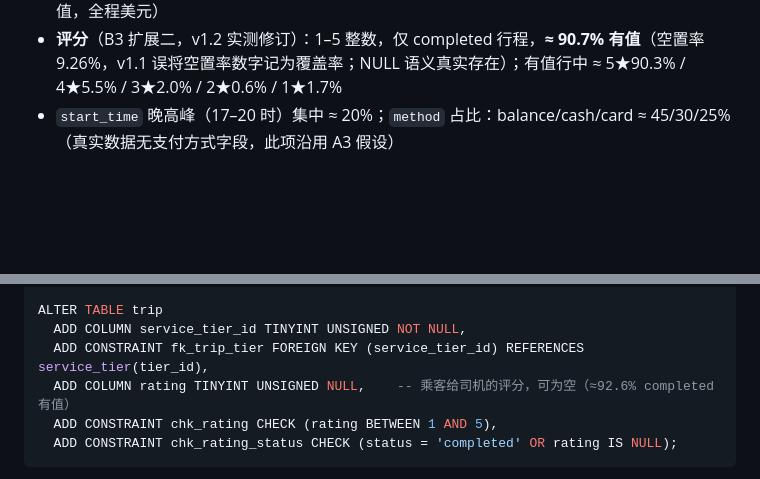
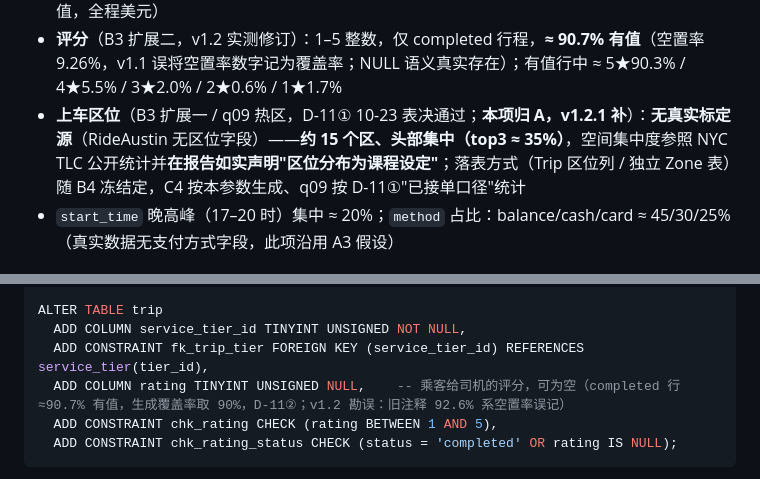
Before and after one commit to chenyanwu83-blip/DBM-Group-Project1, a Markdown page: 01_docs/a4_dataset_decision.md, 2 parts joined by grey strips. GitHub-like rendering; blank space fills up the shorter version.

Commit message:
A4 v1.2.1: §三补区位参数行（D-11①表决通过归A——约15区、top3≈35%、参照TLC空间集中度、无真实标定源如实声明，落表方式随B4、C4按此生成）+ §五评分注释92.6%→90.7%（v1.2勘误残留，生成覆盖率取90% D-11②）

````diff
--- a/01_docs/a4_dataset_decision.md
+++ b/01_docs/a4_dataset_decision.md
@@ -54,6 +54,7 @@
 - **车型档次占比**（B3 扩展二，v1.2 全量实测）：REGULAR ≈ 95.0% / SUV ≈ 3.7% / PREMIUM ≈ 0.9% / LUXURY ≈ 0.3%（另有 0.1% `b'HONDA'` 脏值清洗后归并；60,000 行 → 约 57,000 / 2,220 / 540 / 180，各档样本量充足）
 - **车费结构**：fare = 基础价 + 单价×时长 + 单价×里程；**四档费率实测**（REGULAR $1.5 起 + $0.25/min + $0.99→$1.50/mi 含平台真实调价；SUV $3.0/$2.60/$0.35；PREMIUM $3.0/$2.75/$0.40；LUXURY $5.0/$3.75/$0.50），total_fare 全量均值 ≈ **$13.99**；canceled 收费取消行固定 = 取消费 **$1.5**（=REGULAR 档基础价，D-06 v1.2，help.uber.com 口径，课程简化值，全程美元）
 - **评分**（B3 扩展二，v1.2 实测修订）：1–5 整数，仅 completed 行程，**≈ 90.7% 有值**（空置率 9.26%，v1.1 误将空置率数字记为覆盖率；NULL 语义真实存在）；有值行中 ≈ 5★90.3% / 4★5.5% / 3★2.0% / 2★0.6% / 1★1.7%
+- **上车区位**（B3 扩展一 / q09 热区，D-11① 10-23 表决通过；**本项归 A，v1.2.1 补**）：**无真实标定源**（RideAustin 无区位字段）——**约 15 个区、头部集中（top3 ≈ 35%）**，空间集中度参照 NYC TLC 公开统计并**在报告如实声明"区位分布为课程设定"**；落表方式（Trip 区位列 / 独立 Zone 表）随 B4 冻结定，C4 按本参数生成、q09 按 D-11①"已接单口径"统计
 - `start_time` 晚高峰（17–20 时）集中 ≈ 20%；`method` 占比：balance/cash/card ≈ 45/30/25%（真实数据无支付方式字段，此项沿用 A3 假设）
 
 ## 四、遗留动作
@@ -80,7 +81,7 @@ CREATE TABLE service_tier (
 ALTER TABLE trip
   ADD COLUMN service_tier_id TINYINT UNSIGNED NOT NULL,
   ADD CONSTRAINT fk_trip_tier FOREIGN KEY (service_tier_id) REFERENCES service_tier(tier_id),
-  ADD COLUMN rating TINYINT UNSIGNED NULL,    -- 乘客给司机的评分，可为空（≈92.6% completed 有值）
+  ADD COLUMN rating TINYINT UNSIGNED NULL,    -- 乘客给司机的评分，可为空（completed 行 ≈90.7% 有值，生成覆盖率取 90%，D-11②；v1.2 勘误：旧注释 92.6% 系空置率误记）
   ADD CONSTRAINT chk_rating CHECK (rating BETWEEN 1 AND 5),
   ADD CONSTRAINT chk_rating_status CHECK (status = 'completed' OR rating IS NULL);
 ```
````
